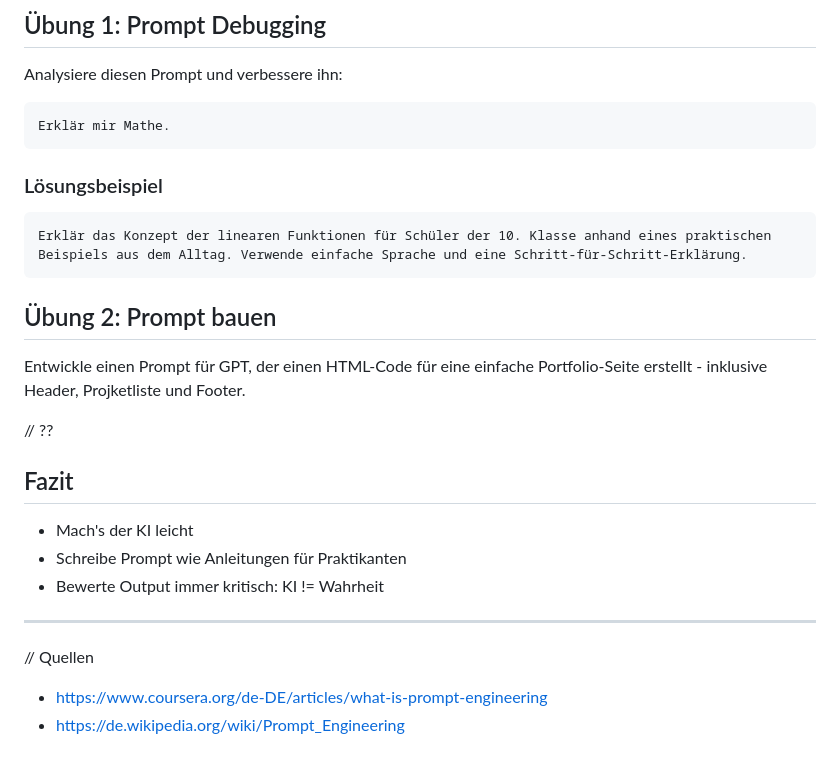
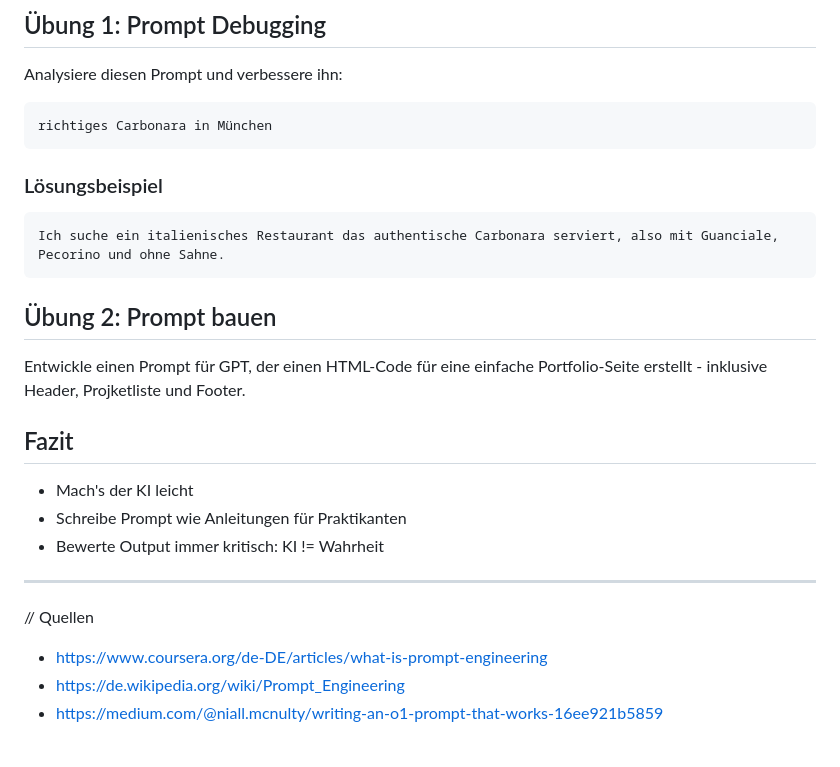
Before and after one commit to PACTInGame/KiFwpWebApp, a Markdown page: content/lecture_ai.md, the part around the change printed below. Drawn GitHub-style.

````diff
--- a/content/lecture_ai.md
+++ b/content/lecture_ai.md
@@ -117,18 +143,17 @@ Extrahiere alle Namen und E-Mail-Adressen aus dem folgenden Text und gib sie als
 Analysiere diesen Prompt und verbessere ihn:
 
 ```text
-Erklär mir Mathe.
+richtiges Carbonara in München
 ```
 
 ### Lösungsbeispiel
 ```text
-Erklär das Konzept der linearen Funktionen für Schüler der 10. Klasse anhand eines praktischen Beispiels aus dem Alltag. Verwende einfache Sprache und eine Schritt-für-Schritt-Erklärung.
+Ich suche ein italienisches Restaurant das authentische Carbonara serviert, also mit Guanciale, Pecorino und ohne Sahne.
 ```
 
 ## Übung 2: Prompt bauen
 Entwickle einen Prompt für GPT, der einen HTML-Code für eine einfache Portfolio-Seite erstellt - inklusive Header, Projketliste und Footer.
 
-// ??
 
 ## Fazit
 - Mach's der KI leicht
@@ -140,3 +165,4 @@ Entwickle einen Prompt für GPT, der einen HTML-Code für eine einfache Portfoli
 // Quellen
 - https://www.coursera.org/de-DE/articles/what-is-prompt-engineering
 - https://de.wikipedia.org/wiki/Prompt_Engineering
+- https://medium.com/@niall.mcnulty/writing-an-o1-prompt-that-works-16ee921b5859
````
Also changed, not shown: other parts of content/lecture_ai.md (+35 -9 lines).
